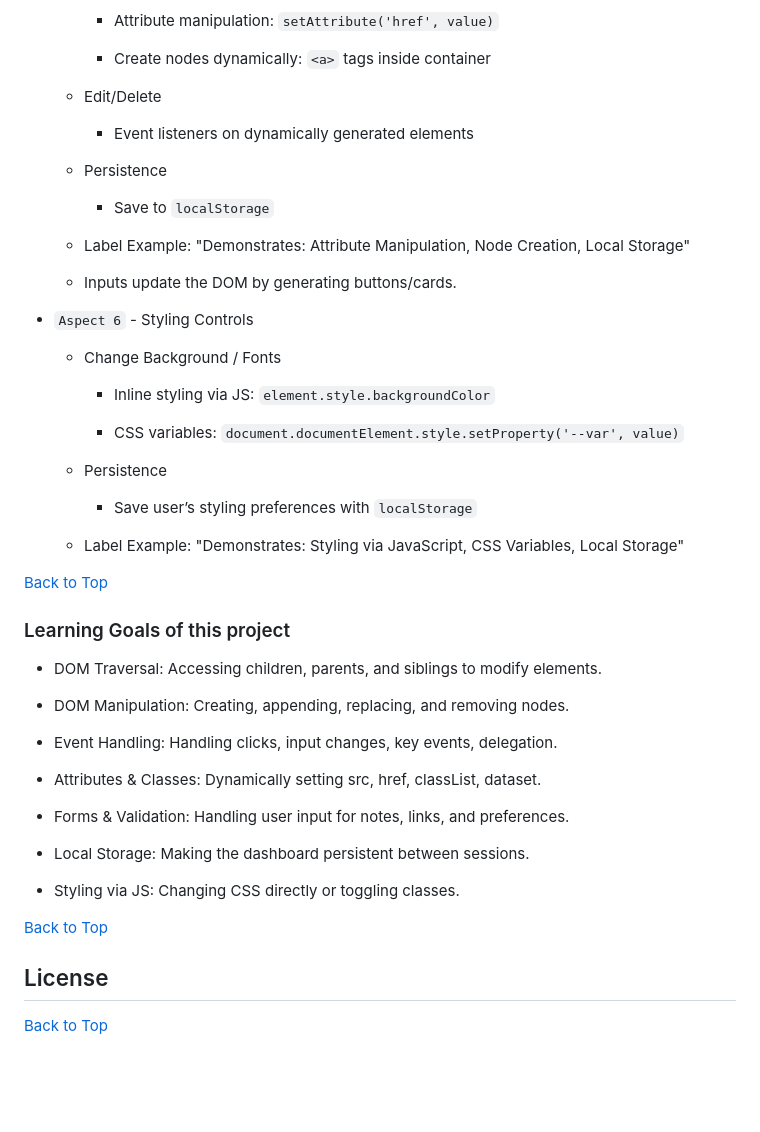
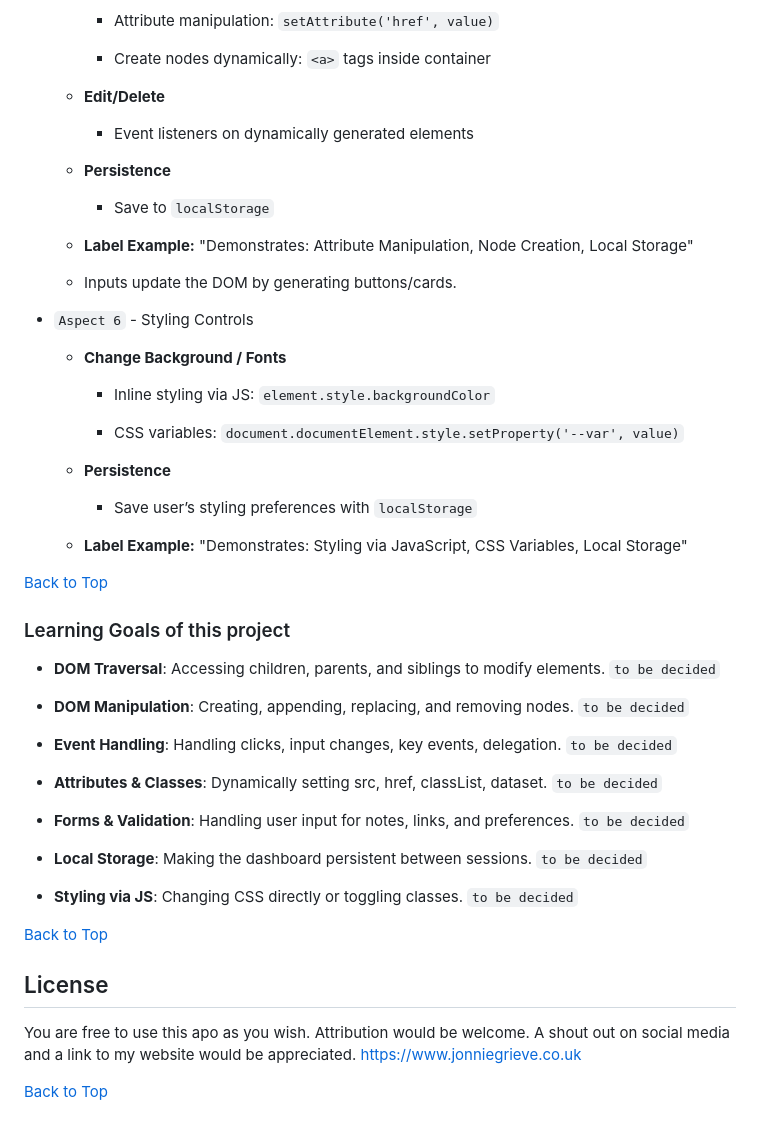
Before and after one commit to jg-digital-media/jgdm_personal_dashboard_dom, a Markdown page: README.md, the part around the change printed below. Drawn GitHub-style; blank space fills up the shorter version.

```diff
--- a/README.md
+++ b/README.md
@@ -93,54 +99,54 @@ Last Updated: 23-09-2025 - 15:12
 
     + Create nodes dynamically: `<a>` tags inside container
 
-  + Edit/Delete
+  + **Edit/Delete**
 
     + Event listeners on dynamically generated elements
 
-  + Persistence
+  + **Persistence**
 
     + Save to `localStorage`
 
-  + Label Example: "Demonstrates: Attribute Manipulation, Node Creation, Local Storage"
+  + **Label Example:** "Demonstrates: Attribute Manipulation, Node Creation, Local Storage"
 
   + Inputs update the DOM by generating buttons/cards.
 
 + `Aspect 6` - Styling Controls
 
-  + Change Background / Fonts
+  + **Change Background / Fonts**
 
     + Inline styling via JS: `element.style.backgroundColor`
 
     + CSS variables: `document.documentElement.style.setProperty('--var', value)`
 
-  + Persistence
+  + **Persistence**
 
     + Save user’s styling preferences with `localStorage`
 
-  + Label Example: "Demonstrates: Styling via JavaScript, CSS Variables, Local Storage"
+  + **Label Example:** "Demonstrates: Styling via JavaScript, CSS Variables, Local Storage"
 
 [Back to Top](#jgdm_personal_dashboard_dom)
 
 ### Learning Goals of this project
 
++ **DOM Traversal**: Accessing children, parents, and siblings to modify elements. `to be decided`
 
-+ DOM Traversal: Accessing children, parents, and siblings to modify elements.
++ **DOM Manipulation**: Creating, appending, replacing, and removing nodes. `to be decided`
 
-+ DOM Manipulation: Creating, appending, replacing, and removing nodes.
++ **Event Handling**: Handling clicks, input changes, key events, delegation. `to be decided`
 
-+ Event Handling: Handling clicks, input changes, key events, delegation.
++ **Attributes & Classes**: Dynamically setting src, href, classList, dataset. `to be decided`
 
-+ Attributes & Classes: Dynamically setting src, href, classList, dataset.
++ **Forms & Validation**: Handling user input for notes, links, and preferences. `to be decided`
 
-+ Forms & Validation: Handling user input for notes, links, and preferences.
++ **Local Storage**: Making the dashboard persistent between sessions. `to be decided`
 
-+ Local Storage: Making the dashboard persistent between sessions.
-
-+ Styling via JS: Changing CSS directly or toggling classes.
++ **Styling via JS**: Changing CSS directly or toggling classes. `to be decided`
 
 [Back to Top](#jgdm_personal_dashboard_dom)
 
 ## License
 
+You are free to use this apo as you wish. Attribution would be welcome. A shout out on social media and a link to my website would be appreciated.  https://www.jonniegrieve.co.uk
 
 [Back to Top](#jgdm_personal_dashboard_dom)
```
Also changed, not shown: other parts of README.md (+26 -20 lines).
